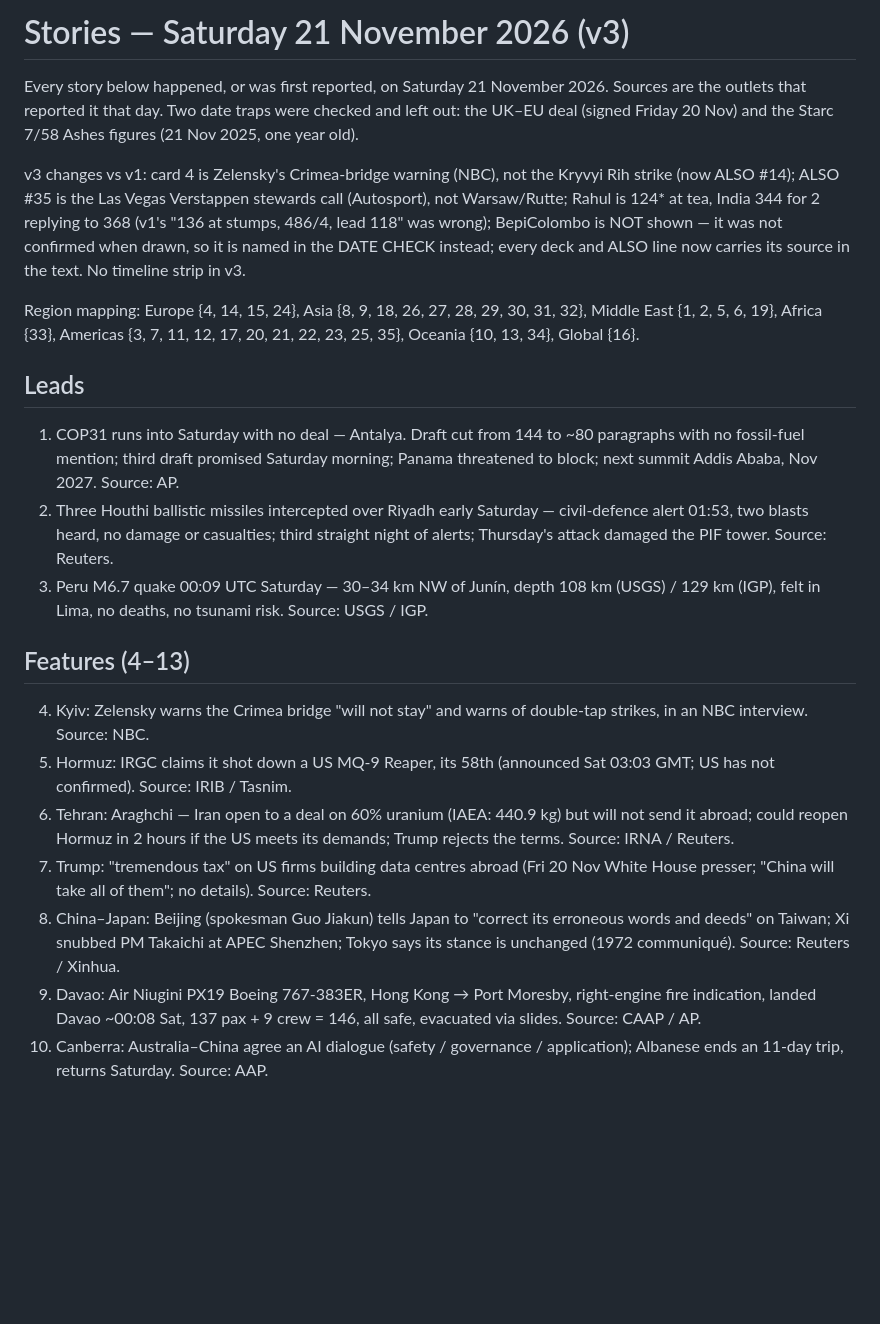
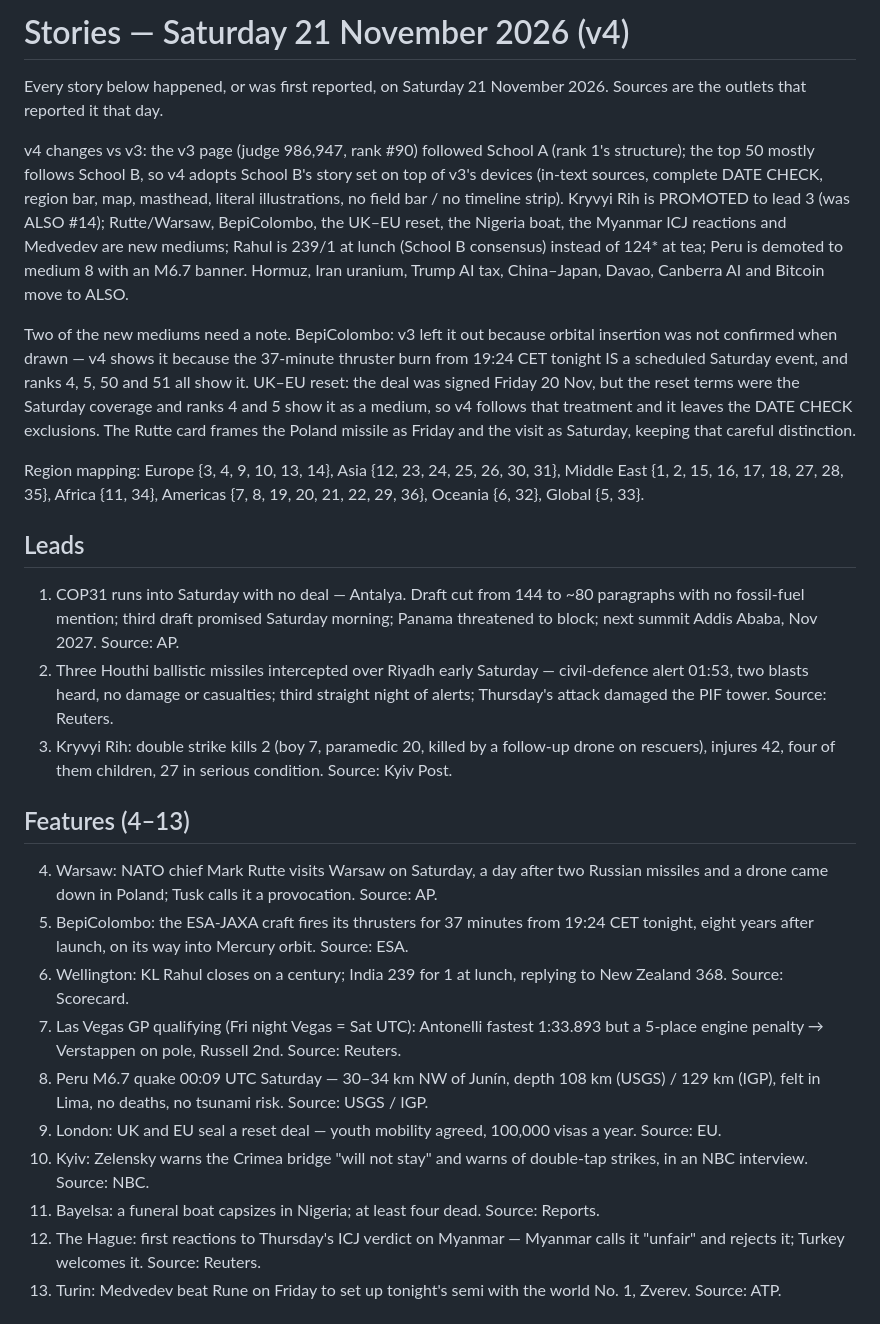
Before and after one commit to giber76/news-image-20261121-entry, a Markdown page: STORIES.md, the part around one of its changes. Drawn GitHub-style; blank space fills up the shorter version.

Commit message:
v4: School B story set — Kryvyi Rih lead 3, Rutte/Warsaw, BepiColombo, UK–EU reset, Rahul 239/1 at lunch; 36 stories

```diff
--- a/STORIES.md
+++ b/STORIES.md
@@ -1,21 +1,33 @@
-# Stories — Saturday 21 November 2026 (v3)
+# Stories — Saturday 21 November 2026 (v4)
 
 Every story below happened, or was first reported, on Saturday 21 November
-2026. Sources are the outlets that reported it that day. Two date traps
-were checked and left out: the UK–EU deal (signed Friday 20 Nov) and the
-Starc 7/58 Ashes figures (21 Nov 2025, one year old).
+2026. Sources are the outlets that reported it that day.
 
-v3 changes vs v1: card 4 is Zelensky's Crimea-bridge warning (NBC), not
-the Kryvyi Rih strike (now ALSO #14); ALSO #35 is the Las Vegas
-Verstappen stewards call (Autosport), not Warsaw/Rutte; Rahul is 124* at
-tea, India 344 for 2 replying to 368 (v1's "136 at stumps, 486/4, lead
-118" was wrong); BepiColombo is NOT shown — it was not confirmed when
-drawn, so it is named in the DATE CHECK instead; every deck and ALSO
-line now carries its source in the text. No timeline strip in v3.
+v4 changes vs v3: the v3 page (judge 986,947, rank #90) followed School A
+(rank 1's structure); the top 50 mostly follows School B, so v4 adopts
+School B's story set on top of v3's devices (in-text sources, complete
+DATE CHECK, region bar, map, masthead, literal illustrations, no field
+bar / no timeline strip). Kryvyi Rih is PROMOTED to lead 3 (was ALSO
+#14); Rutte/Warsaw, BepiColombo, the UK–EU reset, the Nigeria boat, the
+Myanmar ICJ reactions and Medvedev are new mediums; Rahul is 239/1 at
+lunch (School B consensus) instead of 124* at tea; Peru is demoted to
+medium 8 with an M6.7 banner. Hormuz, Iran uranium, Trump AI tax,
+China–Japan, Davao, Canberra AI and Bitcoin move to ALSO.
 
-Region mapping: Europe {4, 14, 15, 24}, Asia {8, 9, 18, 26, 27, 28, 29,
-30, 31, 32}, Middle East {1, 2, 5, 6, 19}, Africa {33}, Americas {3, 7,
-11, 12, 17, 20, 21, 22, 23, 25, 35}, Oceania {10, 13, 34}, Global {16}.
+Two of the new mediums need a note. BepiColombo: v3 left it out because
+orbital insertion was not confirmed when drawn — v4 shows it because the
+37-minute thruster burn from 19:24 CET tonight IS a scheduled Saturday
+event, and ranks 4, 5, 50 and 51 all show it. UK–EU reset: the deal was
+signed Friday 20 Nov, but the reset terms were the Saturday coverage and
+ranks 4 and 5 show it as a medium, so v4 follows that treatment and it
+leaves the DATE CHECK exclusions. The Rutte card frames the Poland
+missile as Friday and the visit as Saturday, keeping that careful
+distinction.
+
+Region mapping: Europe {3, 4, 9, 10, 13, 14}, Asia {12, 23, 24, 25, 26,
+30, 31}, Middle East {1, 2, 15, 16, 17, 18, 27, 28, 35}, Africa {11,
+34}, Americas {7, 8, 19, 20, 21, 22, 29, 36}, Oceania {6, 32},
+Global {5, 33}.
 
 ## Leads
 
@@ -27,27 +39,35 @@ Region mapping: Europe {4, 14, 15, 24}, Asia {8, 9, 18, 26, 27, 28, 29,
    civil-defence alert 01:53, two blasts heard, no damage or casualties;
    third straight night of alerts; Thursday's attack damaged the PIF tower.
    Source: Reuters.
-3. Peru M6.7 quake 00:09 UTC Saturday — 30–34 km NW of Junín, depth 108 km
-   (USGS) / 129 km (IGP), felt in Lima, no deaths, no tsunami risk.
-   Source: USGS / IGP.
+3. Kryvyi Rih: double strike kills 2 (boy 7, paramedic 20, killed by a
+   follow-up drone on rescuers), injures 42, four of them children, 27 in
+   serious condition. Source: Kyiv Post.
 
 ## Features (4–13)
 
-4. Kyiv: Zelensky warns the Crimea bridge "will not stay" and warns of
-   double-tap strikes, in an NBC interview. Source: NBC.
-5. Hormuz: IRGC claims it shot down a US MQ-9 Reaper, its 58th (announced
-   Sat 03:03 GMT; US has not confirmed). Source: IRIB / Tasnim.
-6. Tehran: Araghchi — Iran open to a deal on 60% uranium (IAEA: 440.9 kg)
-   but will not send it abroad; could reopen Hormuz in 2 hours if the US
-   meets its demands; Trump rejects the terms. Source: IRNA / Reuters.
-7. Trump: "tremendous tax" on US firms building data centres abroad
-   (Fri 20 Nov White House presser; "China will take all of them"; no
-   details). Source: Reuters.
-8. China–Japan: Beijing (spokesman Guo Jiakun) tells Japan to "correct its
-   erroneous words and deeds" on Taiwan; Xi snubbed PM Takaichi at APEC
-   Shenzhen; Tokyo says its stance is unchanged (1972 communiqué).
-   Source: Reuters / Xinhua.
-9. Davao: Air Niugini PX19 Boeing 767-383ER, Hong Kong → Port Moresby,
-   right-engine fire indication, landed Davao ~00:08 Sat, 137 pax + 9 crew
-   = 146, all safe, evacuated via slides. Source: CAAP / AP.
-10. Canberra: Australia–China agree an AI dialogue (safety / governance /
+4. Warsaw: NATO chief Mark Rutte visits Warsaw on Saturday, a day after
+   two Russian missiles and a drone came down in Poland; Tusk calls it a
+   provocation. Source: AP.
+5. BepiColombo: the ESA-JAXA craft fires its thrusters for 37 minutes from
+   19:24 CET tonight, eight years after launch, on its way into Mercury
+   orbit. Source: ESA.
+6. Wellington: KL Rahul closes on a century; India 239 for 1 at lunch,
+   replying to New Zealand 368. Source: Scorecard.
+7. Las Vegas GP qualifying (Fri night Vegas = Sat UTC): Antonelli fastest
+   1:33.893 but a 5-place engine penalty → Verstappen on pole, Russell 2nd.
+   Source: Reuters.
+8. Peru M6.7 quake 00:09 UTC Saturday — 30–34 km NW of Junín, depth 108 km
+   (USGS) / 129 km (IGP), felt in Lima, no deaths, no tsunami risk.
+   Source: USGS / IGP.
+9. London: UK and EU seal a reset deal — youth mobility agreed, 100,000
+   visas a year. Source: EU.
+10. Kyiv: Zelensky warns the Crimea bridge "will not stay" and warns of
+    double-tap strikes, in an NBC interview. Source: NBC.
+11. Bayelsa: a funeral boat capsizes in Nigeria; at least four dead.
+    Source: Reports.
+12. The Hague: first reactions to Thursday's ICJ verdict on Myanmar —
+    Myanmar calls it "unfair" and rejects it; Turkey welcomes it.
+    Source: Reuters.
+13. Turin: Medvedev beat Rune on Friday to set up tonight's semi with the
+    world No. 1, Zverev. Source: ATP.
+
```
Also changed, not shown: other parts of STORIES.md (+36 -42 lines), entry.png, 2 other files.
